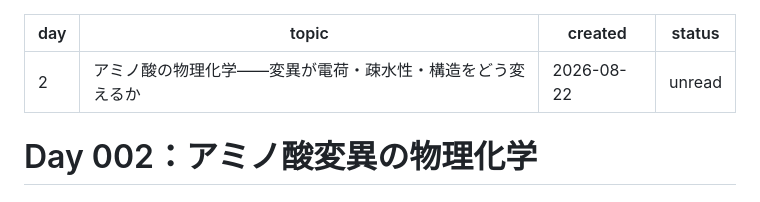
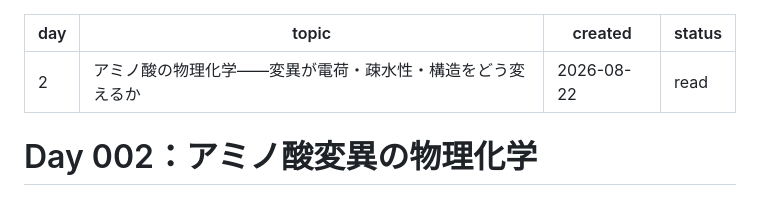
Before and after one commit to gotohiroyukilabo/antibody-knowledge, a Markdown page: 01_daily_reports/Day_002_アミノ酸変異の物理化学.md, the part around the change. Rendered like a GitHub page.

Commit message:
change status

```diff
--- a/01_daily_reports/Day_002_アミノ酸変異の物理化学.md
+++ b/01_daily_reports/Day_002_アミノ酸変異の物理化学.md
@@ -2,7 +2,7 @@
 day: 2
 topic: アミノ酸の物理化学――変異が電荷・疎水性・構造をどう変えるか
 created: 2026-08-22
-status: unread
+status: read
 ---
 
 # Day 002：アミノ酸変異の物理化学
```
Also changed, not shown: 01_daily_reports/Day_001_抗体研究の全体地図.md (+2 -2 lines).
